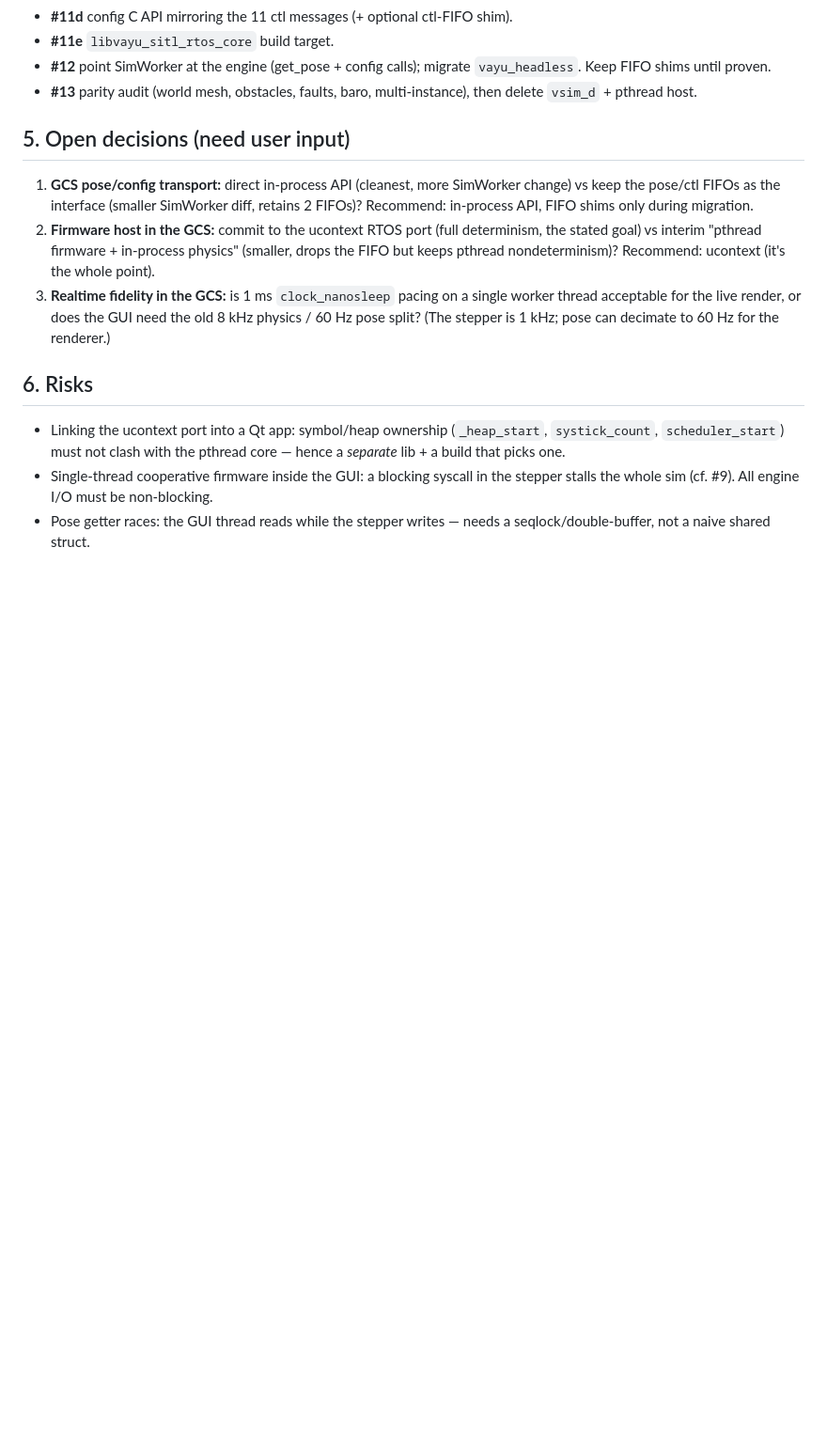
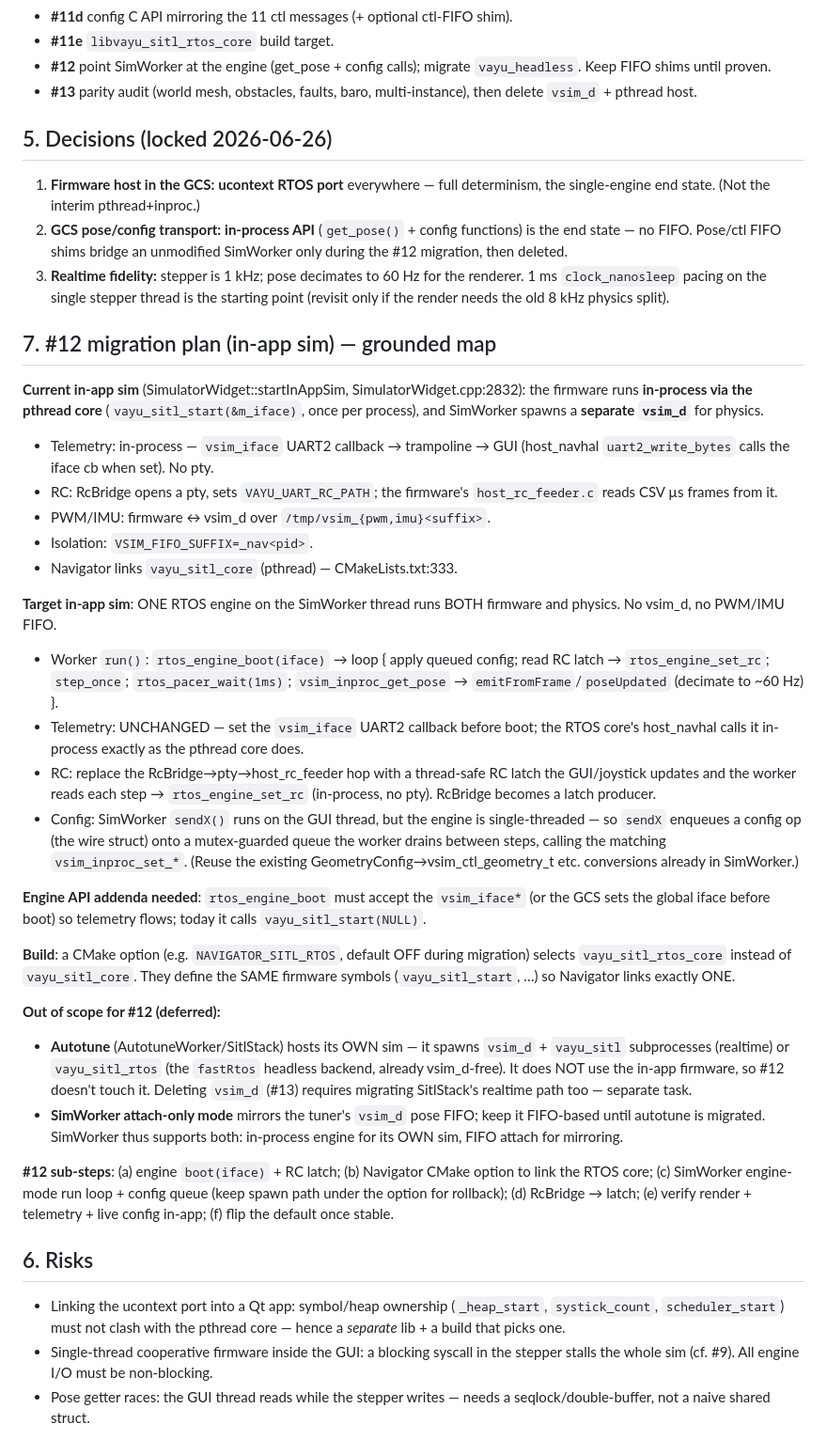
Before and after one commit to ragnar-vallhala/vayu, a Markdown page: docs/plans/sitl-rtos-consolidation.md, the part around the change. Shown at 94% size. Rendered like a GitHub page; blank space fills up the shorter version.

Commit message:
docs(sitl): #12 migration plan for the in-app GCS sim (grounded map)
Maps the current in-app sim (in-process pthread firmware via vayu_sitl_start +
separate vsim_d physics; telemetry via vsim_iface cb; RC via RcBridge pty;
VSIM_FIFO_SUFFIX isolation; Navigator links vayu_sitl_core) and the target (one
RTOS engine on the SimWorker thread running firmware+physics, no vsim_d/FIFO).
Records the engine boot(iface) + RC-latch + config-queue addenda, the CMake
either/or core selection, and what #12 defers: autotune (SitlStack hosts its own
sim; has a vsim_d-free fastRtos path already) and SimWorker attach-only (stays
FIFO until autotune migrates). Locks decisions through §5.

```diff
--- a/docs/plans/sitl-rtos-consolidation.md
+++ b/docs/plans/sitl-rtos-consolidation.md
@@ -117,19 +117,67 @@ FIFO write entirely in the RTOS path) so concurrent/abandoned runs can't share
 - **#12** point SimWorker at the engine (get_pose + config calls); migrate `vayu_headless`. Keep FIFO shims until proven.
 - **#13** parity audit (world mesh, obstacles, faults, baro, multi-instance), then delete `vsim_d` + pthread host.
 
-## 5. Open decisions (need user input)
-1. **GCS pose/config transport:** direct in-process API (cleanest, more
-   SimWorker change) vs keep the pose/ctl FIFOs as the interface (smaller
-   SimWorker diff, retains 2 FIFOs)? Recommend: in-process API, FIFO shims only
-   during migration.
-2. **Firmware host in the GCS:** commit to the ucontext RTOS port (full
-   determinism, the stated goal) vs interim "pthread firmware + in-process
-   physics" (smaller, drops the FIFO but keeps pthread nondeterminism)?
-   Recommend: ucontext (it's the whole point).
-3. **Realtime fidelity in the GCS:** is 1 ms `clock_nanosleep` pacing on a
-   single worker thread acceptable for the live render, or does the GUI need the
-   old 8 kHz physics / 60 Hz pose split? (The stepper is 1 kHz; pose can decimate
-   to 60 Hz for the renderer.)
+## 5. Decisions (locked 2026-06-26)
+1. **Firmware host in the GCS:** **ucontext RTOS port** everywhere — full
+   determinism, the single-engine end state. (Not the interim pthread+inproc.)
+2. **GCS pose/config transport:** **in-process API** (`get_pose()` + config
+   functions) is the end state — no FIFO. Pose/ctl FIFO shims bridge an
+   unmodified SimWorker only during the #12 migration, then deleted.
+3. **Realtime fidelity:** stepper is 1 kHz; pose decimates to 60 Hz for the
+   renderer. 1 ms `clock_nanosleep` pacing on the single stepper thread is the
+   starting point (revisit only if the render needs the old 8 kHz physics split).
+
+## 7. #12 migration plan (in-app sim) — grounded map
+
+**Current in-app sim** (SimulatorWidget::startInAppSim, SimulatorWidget.cpp:2832):
+the firmware runs **in-process via the pthread core** (`vayu_sitl_start(&m_iface)`,
+once per process), and SimWorker spawns a **separate `vsim_d`** for physics.
+- Telemetry: in-process — `vsim_iface` UART2 callback → trampoline → GUI
+  (host_navhal `uart2_write_bytes` calls the iface cb when set). No pty.
+- RC: RcBridge opens a pty, sets `VAYU_UART_RC_PATH`; the firmware's
+  `host_rc_feeder.c` reads CSV µs frames from it.
+- PWM/IMU: firmware ↔ vsim_d over `/tmp/vsim_{pwm,imu}<suffix>`.
+- Isolation: `VSIM_FIFO_SUFFIX=_nav<pid>`.
+- Navigator links `vayu_sitl_core` (pthread) — CMakeLists.txt:333.
+
+**Target in-app sim**: ONE RTOS engine on the SimWorker thread runs BOTH firmware
+and physics. No vsim_d, no PWM/IMU FIFO.
+- Worker `run()`: `rtos_engine_boot(iface)` → loop { apply queued config; read RC
+  latch → `rtos_engine_set_rc`; `step_once`; `rtos_pacer_wait(1ms)`;
+  `vsim_inproc_get_pose` → `emitFromFrame`/`poseUpdated` (decimate to ~60 Hz) }.
+- Telemetry: UNCHANGED — set the `vsim_iface` UART2 callback before boot; the RTOS
+  core's host_navhal calls it in-process exactly as the pthread core does.
+- RC: replace the RcBridge→pty→host_rc_feeder hop with a thread-safe RC latch the
+  GUI/joystick updates and the worker reads each step → `rtos_engine_set_rc`
+  (in-process, no pty). RcBridge becomes a latch producer.
+- Config: SimWorker `sendX()` runs on the GUI thread, but the engine is
+  single-threaded — so `sendX` enqueues a config op (the wire struct) onto a
+  mutex-guarded queue the worker drains between steps, calling the matching
+  `vsim_inproc_set_*`. (Reuse the existing GeometryConfig→vsim_ctl_geometry_t etc.
+  conversions already in SimWorker.)
+
+**Engine API addenda needed**: `rtos_engine_boot` must accept the `vsim_iface*`
+(or the GCS sets the global iface before boot) so telemetry flows; today it calls
+`vayu_sitl_start(NULL)`.
+
+**Build**: a CMake option (e.g. `NAVIGATOR_SITL_RTOS`, default OFF during
+migration) selects `vayu_sitl_rtos_core` instead of `vayu_sitl_core`. They define
+the SAME firmware symbols (`vayu_sitl_start`, …) so Navigator links exactly ONE.
+
+**Out of scope for #12 (deferred):**
+- **Autotune** (AutotuneWorker/SitlStack) hosts its OWN sim — it spawns `vsim_d` +
+  `vayu_sitl` subprocesses (realtime) or `vayu_sitl_rtos` (the `fastRtos` headless
+  backend, already vsim_d-free). It does NOT use the in-app firmware, so #12
+  doesn't touch it. Deleting `vsim_d` (#13) requires migrating SitlStack's
+  realtime path too — separate task.
+- **SimWorker attach-only mode** mirrors the tuner's `vsim_d` pose FIFO; keep it
+  FIFO-based until autotune is migrated. SimWorker thus supports both: in-process
+  engine for its OWN sim, FIFO attach for mirroring.
+
+**#12 sub-steps**: (a) engine `boot(iface)` + RC latch; (b) Navigator CMake option
+to link the RTOS core; (c) SimWorker engine-mode run loop + config queue (keep
+spawn path under the option for rollback); (d) RcBridge → latch; (e) verify
+render + telemetry + live config in-app; (f) flip the default once stable.
 
 ## 6. Risks
 - Linking the ucontext port into a Qt app: symbol/heap ownership
```
